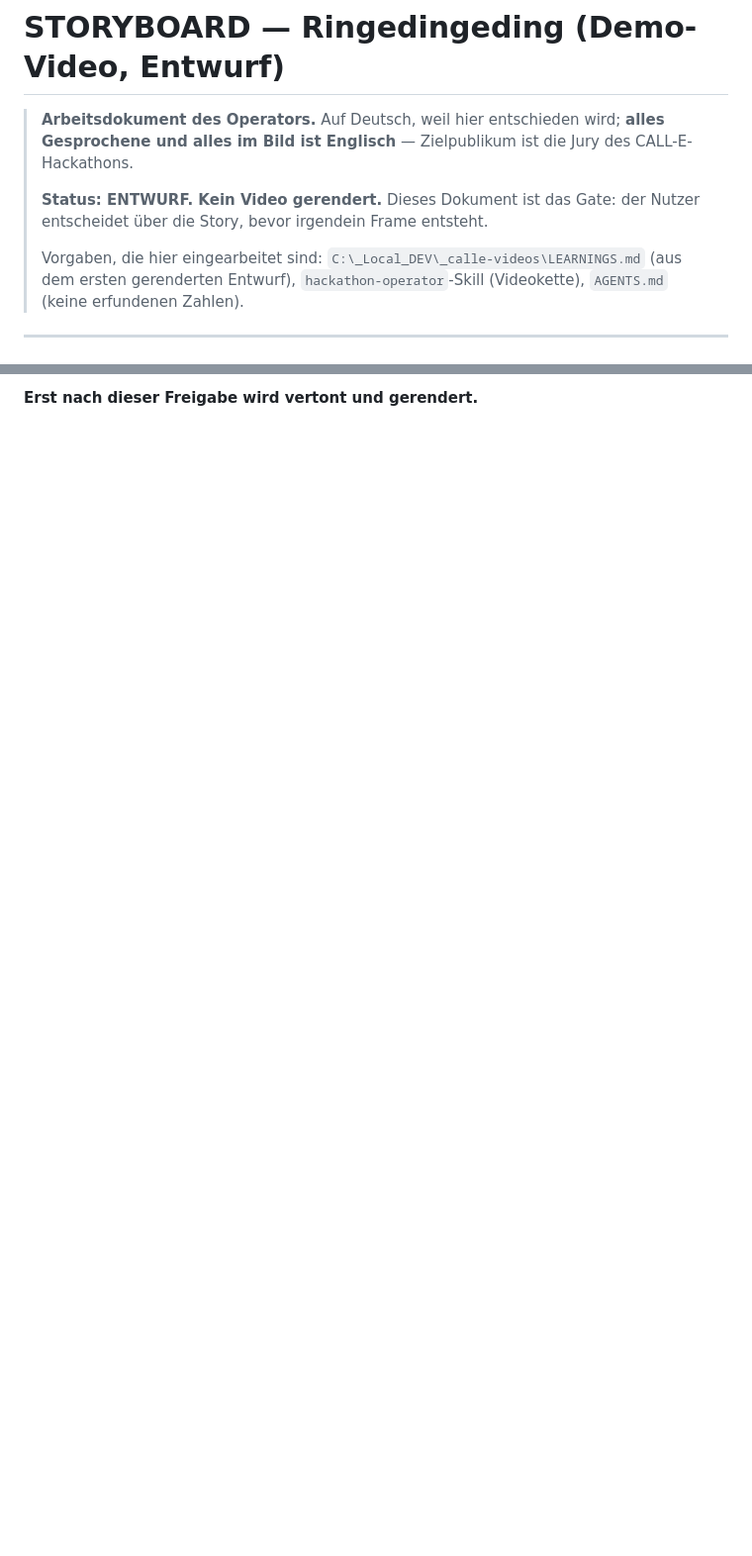
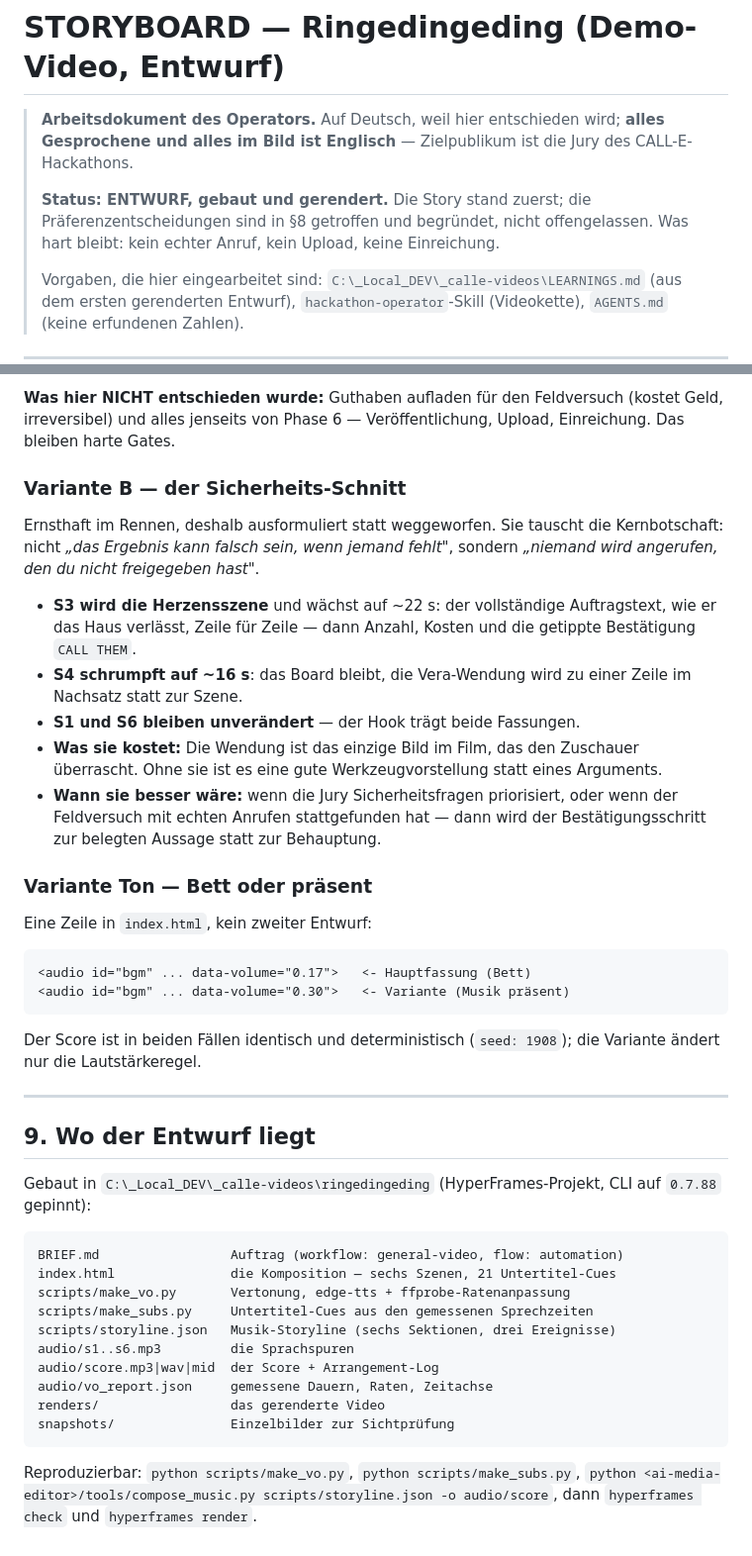
Before and after one commit to ellmos-ai/ringedingeding, a Markdown page: STORYBOARD.md, 2 parts joined by grey strips. Shown at 99% size. Drawn GitHub-style; blank space fills up the shorter version.

````diff
--- a/STORYBOARD.md
+++ b/STORYBOARD.md
@@ -4,8 +4,9 @@
 > **alles Gesprochene und alles im Bild ist Englisch** — Zielpublikum ist die Jury
 > des CALL-E-Hackathons.
 >
-> **Status: ENTWURF. Kein Video gerendert.** Dieses Dokument ist das Gate: der
-> Nutzer entscheidet über die Story, bevor irgendein Frame entsteht.
+> **Status: ENTWURF, gebaut und gerendert.** Die Story stand zuerst; die
+> Präferenzentscheidungen sind in §8 getroffen und begründet, nicht offengelassen.
+> Was hart bleibt: kein echter Anruf, kein Upload, keine Einreichung.
 >
 > Vorgaben, die hier eingearbeitet sind: `C:\_Local_DEV\_calle-videos\LEARNINGS.md`
 > (aus dem ersten gerenderten Entwurf), `hackathon-operator`-Skill (Videokette),
@@ -228,2 +237,59 @@ Bevor ein Frame entsteht:
 
-**Erst nach dieser Freigabe wird vertont und gerendert.**
+**Was hier NICHT entschieden wurde:** Guthaben aufladen für den Feldversuch
+(kostet Geld, irreversibel) und alles jenseits von Phase 6 — Veröffentlichung,
+Upload, Einreichung. Das bleiben harte Gates.
+
+### Variante B — der Sicherheits-Schnitt
+
+Ernsthaft im Rennen, deshalb ausformuliert statt weggeworfen. Sie tauscht die
+Kernbotschaft: nicht *„das Ergebnis kann falsch sein, wenn jemand fehlt"*,
+sondern *„niemand wird angerufen, den du nicht freigegeben hast"*.
+
+- **S3 wird die Herzensszene** und wächst auf ~22 s: der vollständige
+  Auftragstext, wie er das Haus verlässt, Zeile für Zeile — dann Anzahl,
+  Kosten und die getippte Bestätigung `CALL THEM`.
+- **S4 schrumpft auf ~16 s**: das Board bleibt, die Vera-Wendung wird zu einer
+  Zeile im Nachsatz statt zur Szene.
+- **S1 und S6 bleiben unverändert** — der Hook trägt beide Fassungen.
+- **Was sie kostet:** Die Wendung ist das einzige Bild im Film, das den
+  Zuschauer überrascht. Ohne sie ist es eine gute Werkzeugvorstellung statt
+  eines Arguments.
+- **Wann sie besser wäre:** wenn die Jury Sicherheitsfragen priorisiert, oder
+  wenn der Feldversuch mit echten Anrufen stattgefunden hat — dann wird der
+  Bestätigungsschritt zur belegten Aussage statt zur Behauptung.
+
+### Variante Ton — Bett oder präsent
+
+Eine Zeile in `index.html`, kein zweiter Entwurf:
+
+```
+<audio id="bgm" ... data-volume="0.17">   <- Hauptfassung (Bett)
+<audio id="bgm" ... data-volume="0.30">   <- Variante (Musik präsent)
+```
+
+Der Score ist in beiden Fällen identisch und deterministisch (`seed: 1908`);
+die Variante ändert nur die Lautstärkeregel.
+
+---
+
+## 9. Wo der Entwurf liegt
+
+Gebaut in `C:\_Local_DEV\_calle-videos\ringedingeding` (HyperFrames-Projekt,
+CLI auf `0.7.88` gepinnt):
+
+```
+BRIEF.md                 Auftrag (workflow: general-video, flow: automation)
+index.html               die Komposition — sechs Szenen, 21 Untertitel-Cues
+scripts/make_vo.py       Vertonung, edge-tts + ffprobe-Ratenanpassung
+scripts/make_subs.py     Untertitel-Cues aus den gemessenen Sprechzeiten
+scripts/storyline.json   Musik-Storyline (sechs Sektionen, drei Ereignisse)
+audio/s1..s6.mp3         die Sprachspuren
+audio/score.mp3|wav|mid  der Score + Arrangement-Log
+audio/vo_report.json     gemessene Dauern, Raten, Zeitachse
+renders/                 das gerenderte Video
+snapshots/               Einzelbilder zur Sichtprüfung
+```
+
+Reproduzierbar: `python scripts/make_vo.py`, `python scripts/make_subs.py`,
+`python <ai-media-editor>/tools/compose_music.py scripts/storyline.json -o audio/score`,
+dann `hyperframes check` und `hyperframes render`.
````
Also changed, not shown: other parts of STORYBOARD.md (+67 -59 lines), _OPUS-PHASE-REPORT.md (+137 -174 lines).
